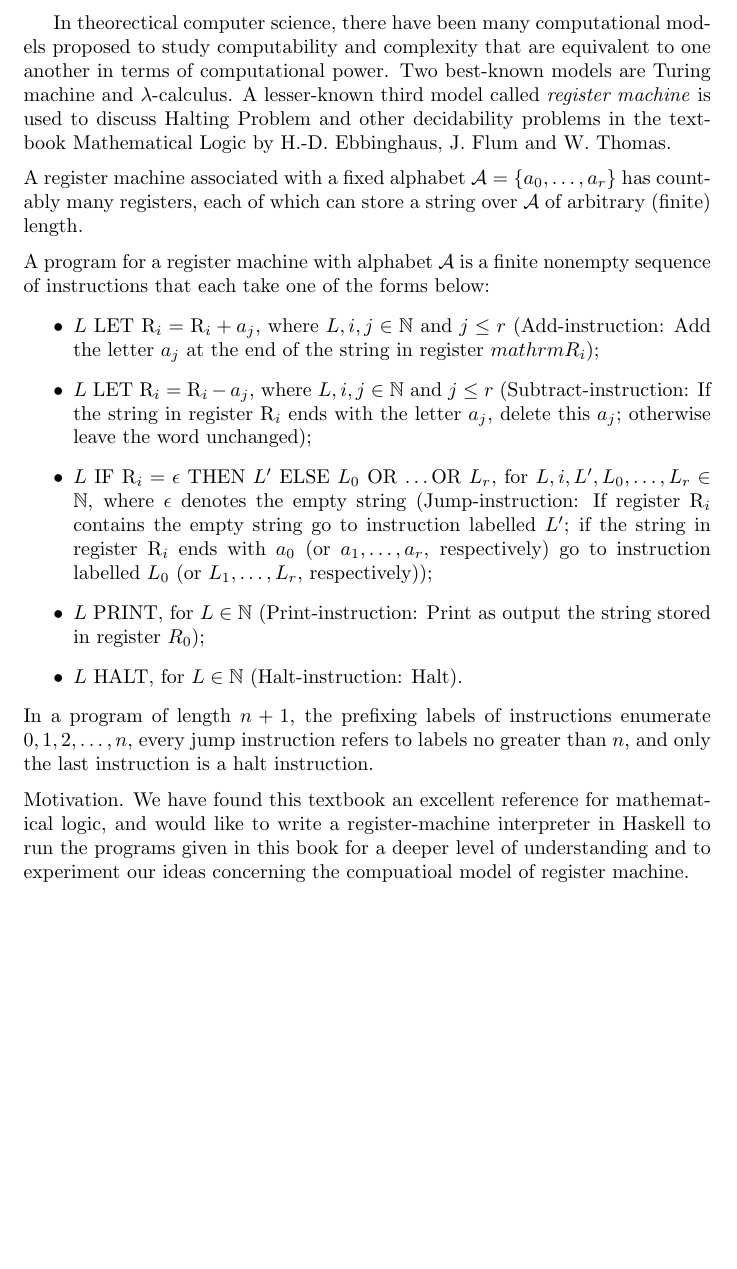
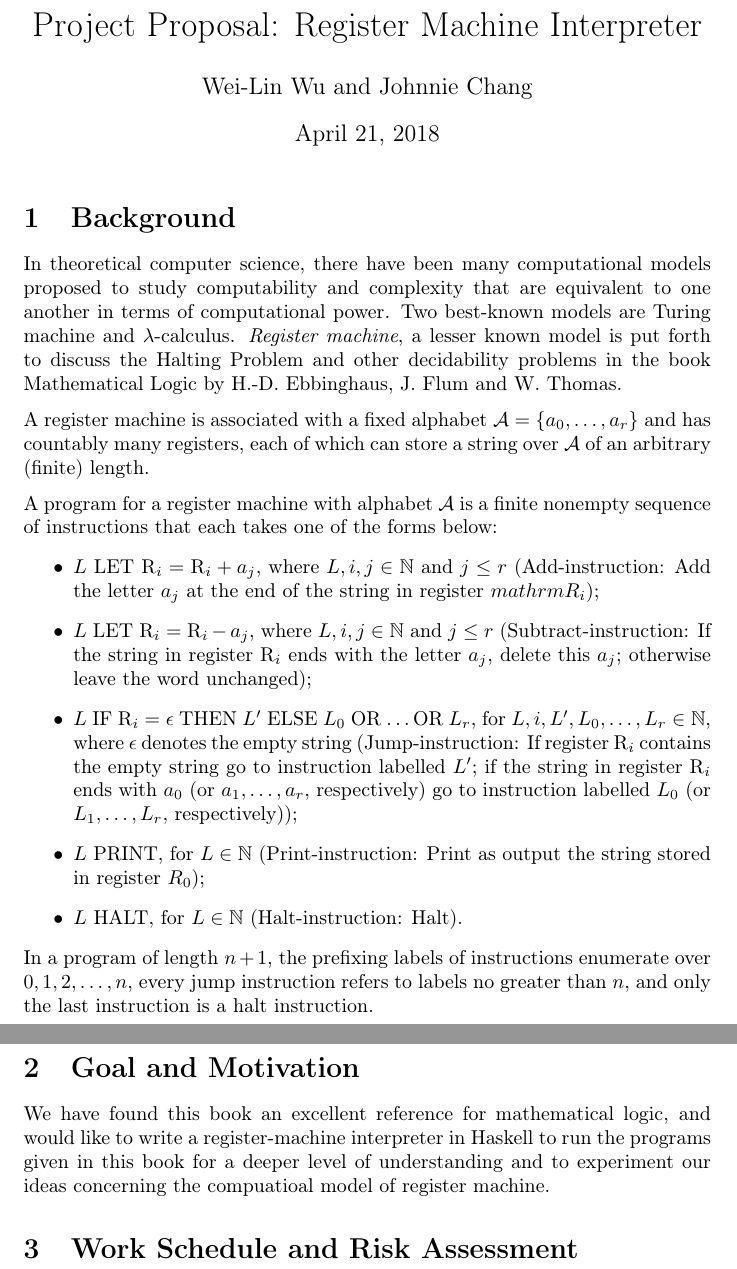
Before and after one commit to JohnnieDM/CS203, a LaTeX document (Proposal/proposal.tex): part of the page before the commit and two parts of pages 1 and 2 of 2 after it, the two joined at a grey line, cut at the place of the change, the shorter picture padded with empty space. Compiled offline with pdfLaTeX.

Commit message:
minor fixes

```diff
--- a/Proposal/proposal.tex
+++ b/Proposal/proposal.tex
@@ -4,10 +13,26 @@
 
 \begin{document}
-In theorectical computer science, there have been many computational models proposed to study computability and complexity that are equivalent to one another in terms of computational power. Two best-known models are Turing machine and $\lambda$-calculus. A lesser-known third model called \emph{register machine} is used to discuss Halting Problem and other decidability problems in the textbook Mathematical Logic by H.-D.\ Ebbinghaus, J.\ Flum and W.\ Thomas.
+
+\title{Project Proposal: Register Machine Interpreter}
+
+\author{Wei-Lin Wu and Johnnie Chang}
+
+\maketitle
+\thispagestyle{fancy}
+
+
+\section{Background}
+In theoretical computer science, there have been many computational models proposed
+to study computability and complexity that are equivalent to one another in terms of computational power.
+Two best-known models are Turing machine and $\lambda$-calculus.
+\emph{Register machine}, a lesser known model is put forth to discuss the Halting Problem
+%A lesser-known third model called \emph{register machine} is used to discuss Halting Problem
+and other decidability problems in the book Mathematical Logic by H.-D.\ Ebbinghaus, J.\ Flum and W.\ Thomas.
 \medskip\\
-A register machine associated with a fixed alphabet $\mathcal{A} = \{a_0, \ldots, a_r\}$ has countably many registers, each of which can store a string over $\mathcal{A}$ of arbitrary (finite) length.
+A register machine is associated with a fixed alphabet $\mathcal{A} = \{a_0, \ldots, a_r\}$ and has countably many registers,
+each of which can store a string over $\mathcal{A}$ of an arbitrary (finite) length.
 \medskip\\
-A program for a register machine with alphabet $\mathcal{A}$ is a finite nonempty sequence of instructions that each take one of the forms below:
+A program for a register machine with alphabet $\mathcal{A}$ is a finite nonempty sequence of instructions that each takes one of the forms below:
 \begin{itemize}
 \item $L$ LET $\mathrm{R}_i = \mathrm{R}_i + a_j$, where $L, i, j \in \mathbb{N}$ and $j \leq r$ (Add-instruction: Add the letter $a_j$ at the end of the string in register $mathrm{R}_i$);
 \item $L$ LET $\mathrm{R}_i = \mathrm{R}_i - a_j$, where $L, i, j \in \mathbb{N}$ and $j \leq r$ (Subtract-instruction: If the string in register $\mathrm{R}_i$ ends with the letter $a_j$, delete this $a_j$; otherwise leave the word unchanged);
@@ -16,7 +41,18 @@ A program for a register machine with alphabet $\mathcal{A}$ is a finite nonempt
 $R_0$);
 \item $L$ HALT, for $L \in \mathbb{N}$ (Halt-instruction: Halt).
 \end{itemize}
-In a program of length $n + 1$, the prefixing labels of instructions enumerate $0, 1, 2, \ldots, n$, every jump instruction refers to labels no greater than $n$, and only the last instruction is a halt instruction.
-\medskip\\
-Motivation. We have found this textbook an excellent reference for mathematical logic, and would like to write a register-machine interpreter in Haskell to run the programs given in this book for a deeper level of understanding and to experiment our ideas concerning the compuatioal model of register machine.
+In a program of length $n + 1$, the prefixing labels of instructions enumerate over $0, 1, 2, \ldots, n$,
+every jump instruction refers to labels no greater than $n$, and only the last instruction is a halt instruction.
+%\medskip\\
+\section{Goal and Motivation}
+We have found this book an excellent reference for mathematical logic,
+and would like to write a register-machine interpreter in Haskell
+to run the programs given in this book for a deeper level of understanding
+and to experiment our ideas concerning the compuatioal model of register machine.
+%
+%
+\section{Work Schedule and Risk Assessment}
+
+
+
 \end{document}
```
Also changed, not shown: Proposal/proposal.tex (13 more changed lines).
